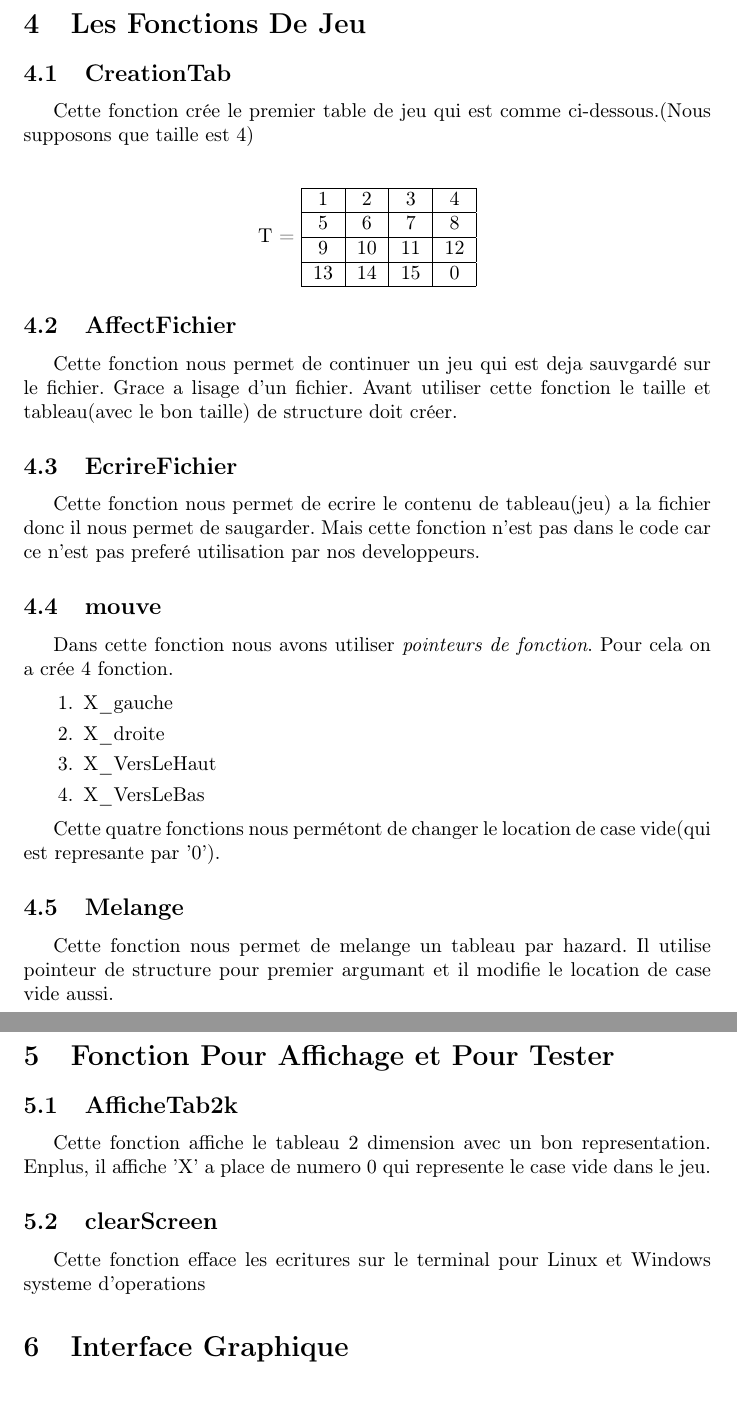
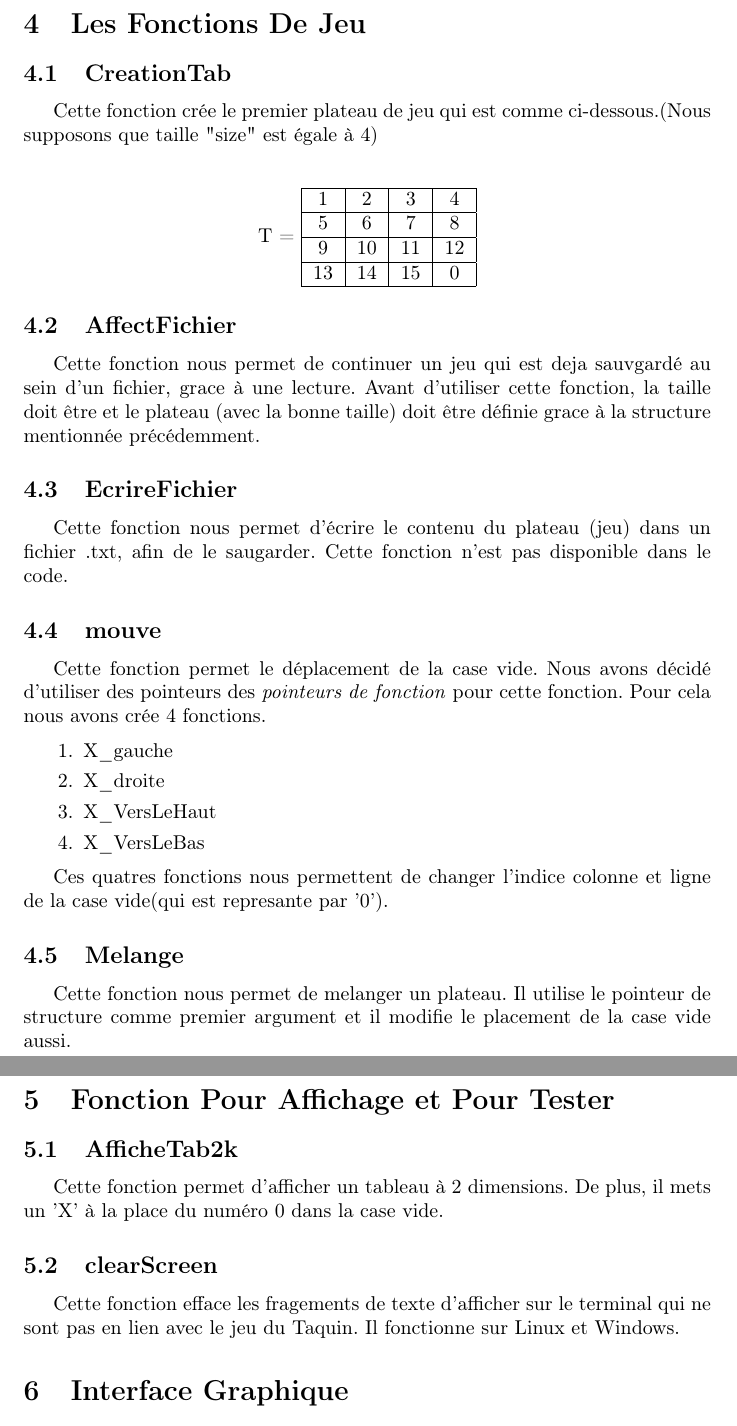
Before and after one commit to ErkinTunc/Jeu-De-Taquin, a LaTeX document (Code_Rapport.tex): two parts of pages 3 and 4 of 5, joined at a grey line, cut so that both start at the same text. Compiled offline with pdfLaTeX.

Commit message:
Update Code_Rapport.tex

```diff
--- a/Code_Rapport.tex
+++ b/Code_Rapport.tex
@@ -67,7 +67,7 @@ Dans cette structure il y a : \\
 \section{Les Fonctions De Jeu}
 
 \subsection{CreationTab}
-Cette fonction crée le premier table de jeu qui est comme ci-dessous.(Nous supposons que taille est 4) \\
+Cette fonction crée le premier plateau de jeu qui est comme ci-dessous.(Nous supposons que taille "size" est égale à 4) \\
 
 \begin{center}
 	T =
@@ -81,14 +81,14 @@ Cette fonction crée le premier table de jeu qui est comme ci-dessous.(Nous supp
 
 
 \subsection{AffectFichier}
-Cette fonction nous permet de continuer un jeu qui est deja sauvgardé sur le fichier. Grace a lisage d'un fichier. Avant utiliser cette fonction le taille et tableau(avec le bon taille) de structure doit créer.
+Cette fonction nous permet de continuer un jeu qui est deja sauvgardé au sein d'un fichier, grace à une lecture. Avant d'utiliser cette fonction, la taille doit être et le plateau (avec la bonne taille) doit être définie grace à la structure mentionnée précédemment.
 
 \subsection{EcrireFichier}
-Cette fonction nous permet de ecrire le contenu de tableau(jeu) a la fichier donc il nous permet de saugarder.
-Mais cette fonction n'est pas dans le code car ce n'est pas preferé utilisation par nos developpeurs.
+Cette fonction nous permet d'écrire le contenu du plateau (jeu) dans un fichier .txt, afin de le saugarder.
+Cette fonction n'est pas disponible dans le code.
 
 \subsection{mouve}
-Dans cette fonction nous avons utiliser \textit{pointeurs de fonction}. Pour cela on a crée 4 fonction.
+Cette fonction permet le déplacement de la case vide. Nous avons décidé d'utiliser des pointeurs des \textit{pointeurs de fonction} pour cette fonction. Pour cela nous avons crée 4 fonctions.
 
 \begin{enumerate}
 	\item X\_gauche
@@ -97,21 +97,21 @@ Dans cette fonction nous avons utiliser \textit{pointeurs de fonction}. Pour cel
 	\item X\_VersLeBas
 \end{enumerate}
 
-Cette quatre fonctions nous permétont de changer le location de case vide(qui est represante par '0').
+Ces quatres fonctions nous permettent de changer l'indice colonne et ligne de la case vide(qui est represante par '0').
 
 
 \subsection{Melange}
-Cette fonction nous permet de melange un tableau par hazard. Il utilise pointeur de structure pour premier argumant et il modifie le location de case vide aussi.
+Cette fonction nous permet de melanger un plateau. Il utilise le pointeur de structure comme premier argument et il modifie le placement de la case vide aussi.
 
 \newpage
 
 \section{Fonction Pour Affichage et Pour Tester}
 
 \subsection{AfficheTab2k}
-Cette fonction affiche le tableau 2 dimension avec un bon representation. Enplus, il affiche 'X' a place de numero 0 qui represente le case vide dans le jeu.
+Cette fonction permet d'afficher un tableau à 2 dimensions. De plus, il mets un 'X' à la place du numéro 0 dans la case vide.
 
 \subsection{clearScreen}
-Cette fonction efface les ecritures sur le terminal pour Linux et Windows systeme d'operations
+Cette fonction efface les fragements de texte d'afficher sur le terminal qui ne sont pas en lien avec le jeu du Taquin. Il fonctionne sur Linux et Windows.
 
 \section{Interface Graphique}
 Pour l'interface le jeu utilise le terminal. Il affiche ces ecritures sur le terminal et efface avec le fonction clearScreen(). Enplus le jeu utiliser touses des fonctions (sauf EcrireFichier).
```
Also changed, not shown: Code_Rapport.tex (20 more changed lines).
